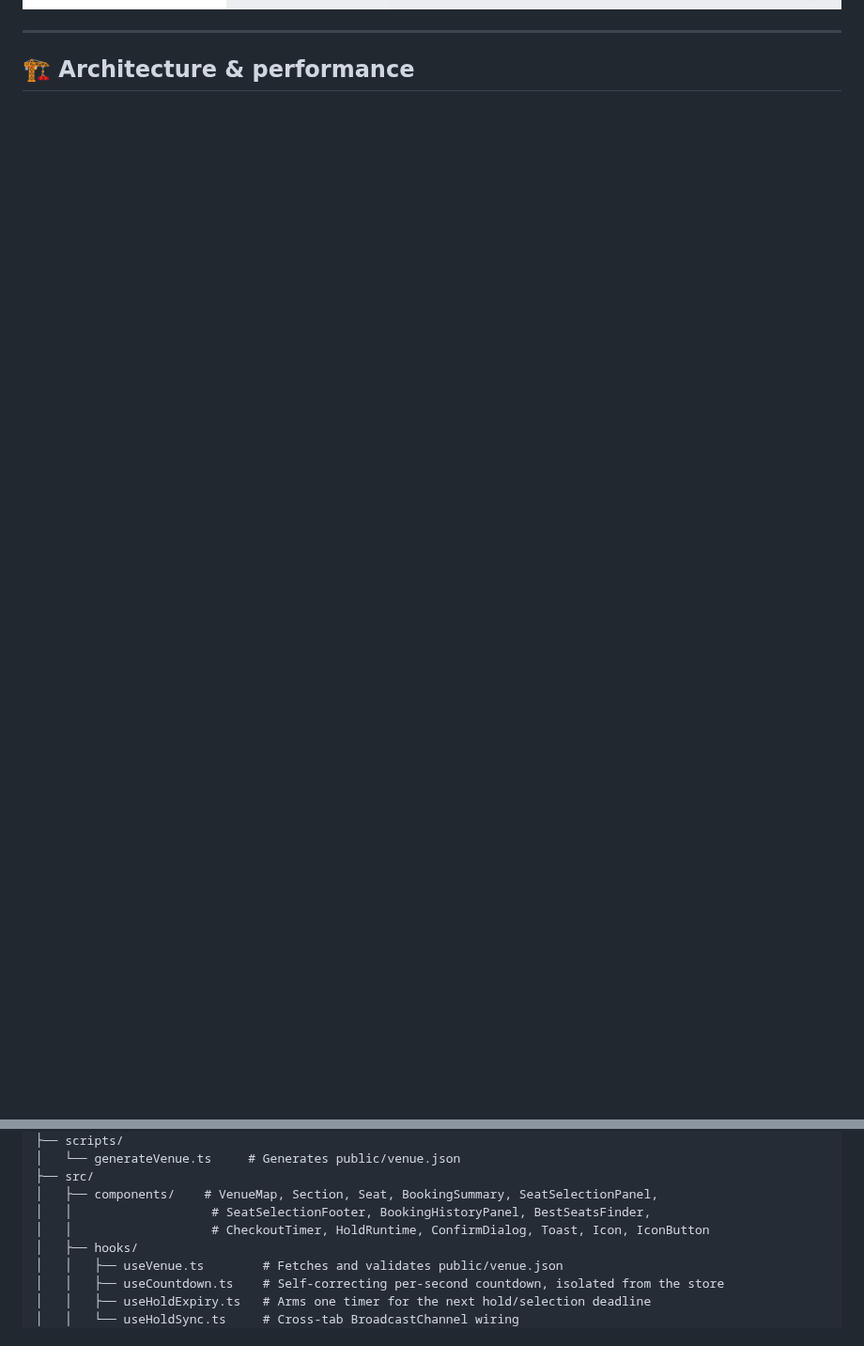
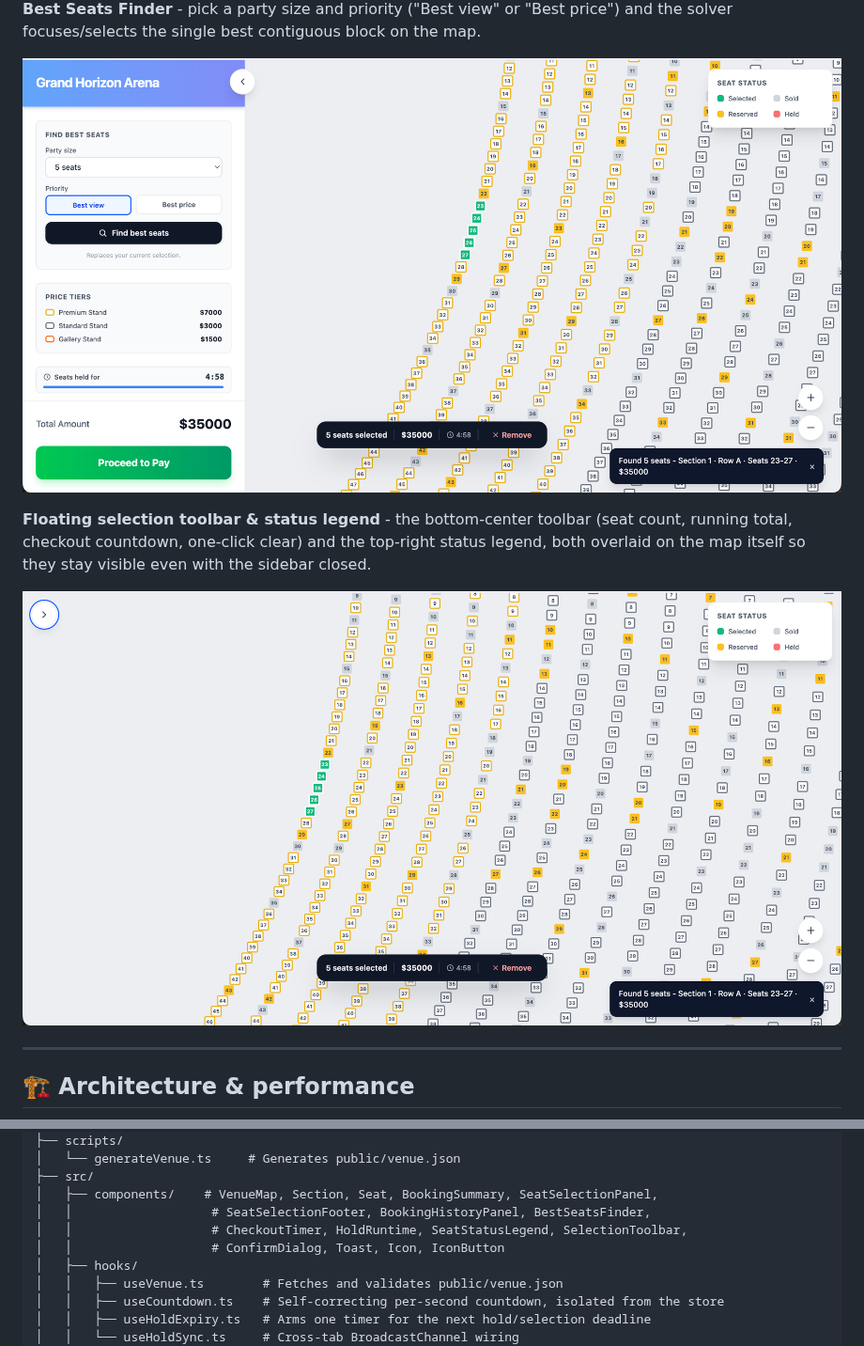
Before and after one commit to webvoltz/Interactive-Event-Seating-Map, a Markdown page: README.md, 2 parts joined by grey strips. Shown at 94% size. Rendered like a GitHub page; pictures changed too: docs/screenshots/best-seats-finder.png (added), docs/screenshots/booking-history.png, docs/screenshots/selection-toolbar.png (added); blank space fills up the shorter version.

```diff
--- a/README.md
+++ b/README.md
@@ -35,6 +35,17 @@ held) visible at once, with the live selected-seats list and running total in th
 exact seats back on the map.
 
 ![Booking history with a highlighted past booking](docs/screenshots/booking-history.png)
+
+**Best Seats Finder** - pick a party size and priority ("Best view" or "Best price") and the
+solver focuses/selects the single best contiguous block on the map.
+
+![Best seats finder panel picking a block of seats](docs/screenshots/best-seats-finder.png)
+
+**Floating selection toolbar & status legend** - the bottom-center toolbar (seat count, running
+total, checkout countdown, one-click clear) and the top-right status legend, both overlaid on the
+map itself so they stay visible even with the sidebar closed.
+
+![Floating selection toolbar and seat status legend over the map](docs/screenshots/selection-toolbar.png)
 
 ---
 
@@ -207,7 +244,8 @@ See [Engineering standards](#-engineering-standards) below for details.
 ├── src/
 │   ├── components/    # VenueMap, Section, Seat, BookingSummary, SeatSelectionPanel,
 │   │                   # SeatSelectionFooter, BookingHistoryPanel, BestSeatsFinder,
-│   │                   # CheckoutTimer, HoldRuntime, ConfirmDialog, Toast, Icon, IconButton
+│   │                   # CheckoutTimer, HoldRuntime, SeatStatusLegend, SelectionToolbar,
+│   │                   # ConfirmDialog, Toast, Icon, IconButton
 │   ├── hooks/
 │   │   ├── useVenue.ts        # Fetches and validates public/venue.json
 │   │   ├── useCountdown.ts    # Self-correcting per-second countdown, isolated from the store
```
Also changed, not shown: other parts of README.md (+28 -2 lines), docs/screenshots/overview.png, docs/screenshots/seat-selection.png.
